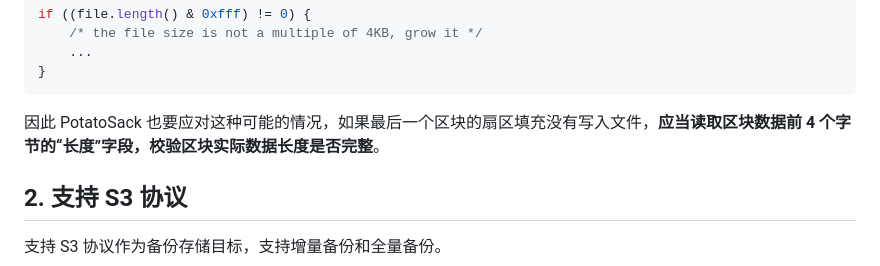
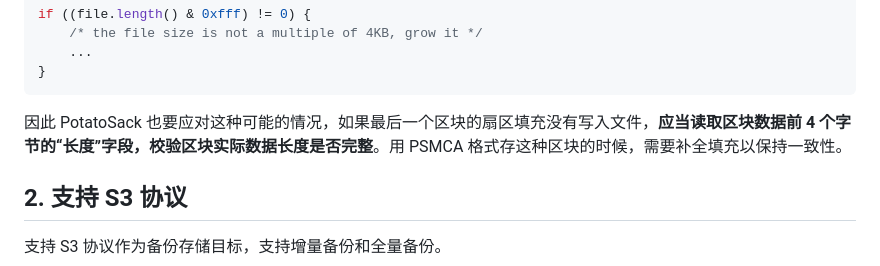
Before and after one commit to Bottle-M/PotatoSack, a Markdown page: memos/potatosack-3.0.0-design.md, the part around the change. GitHub-like rendering.

Commit message:
docs(memos): 进一步补充实现时关于扇区偏移和填充的注意点

````diff
--- a/memos/potatosack-3.0.0-design.md
+++ b/memos/potatosack-3.0.0-design.md
@@ -107,7 +107,7 @@ if ((file.length() & 0xfff) != 0) {
 }
 ```
 
-因此 PotatoSack 也要应对这种可能的情况，如果最后一个区块的扇区填充没有写入文件，**应当读取区块数据前 4 个字节的“长度”字段，校验区块实际数据长度是否完整**。
+因此 PotatoSack 也要应对这种可能的情况，如果最后一个区块的扇区填充没有写入文件，**应当读取区块数据前 4 个字节的“长度”字段，校验区块实际数据长度是否完整**。用 PSMCA 格式存这种区块的时候，需要补全填充以保持一致性。
 
 ## 2. 支持 S3 协议
 
````
